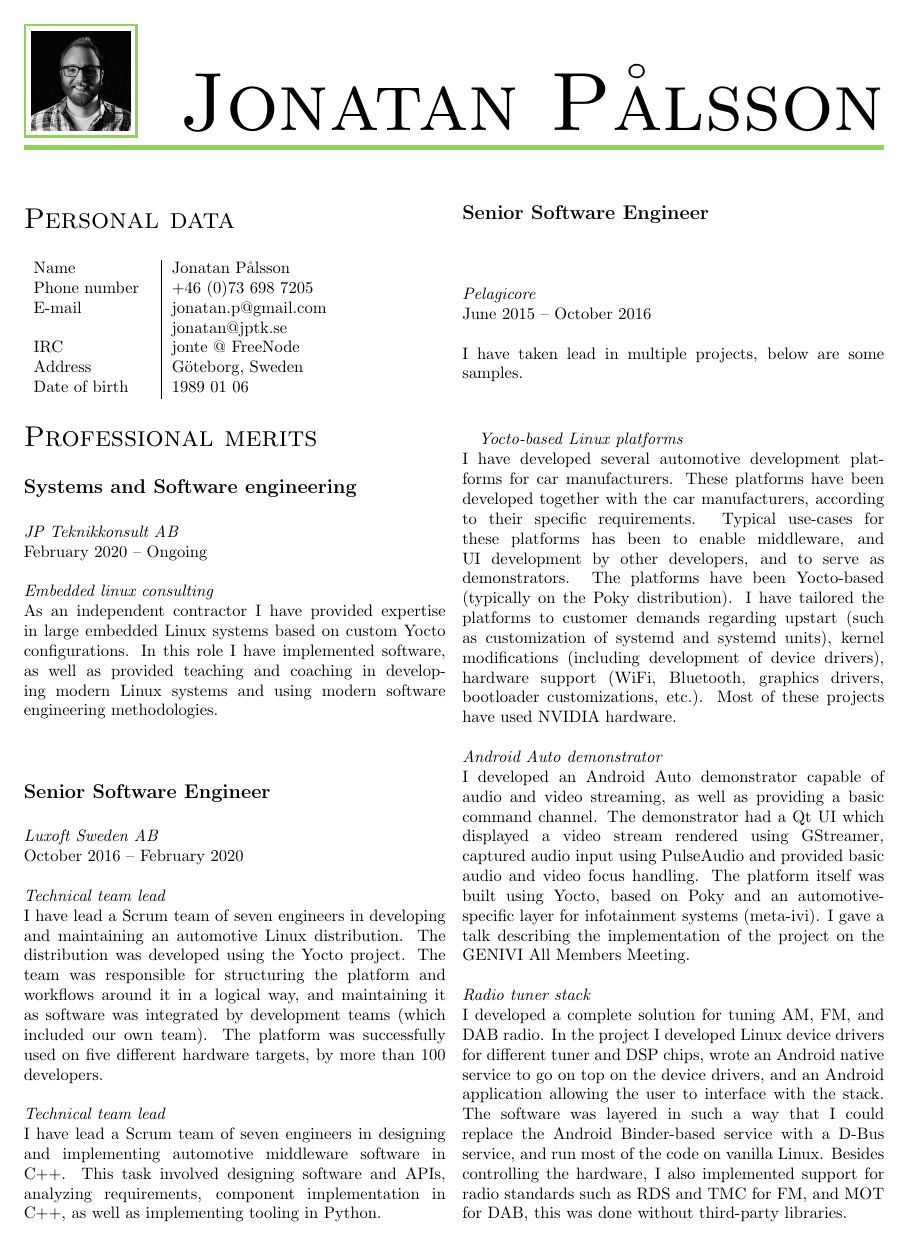
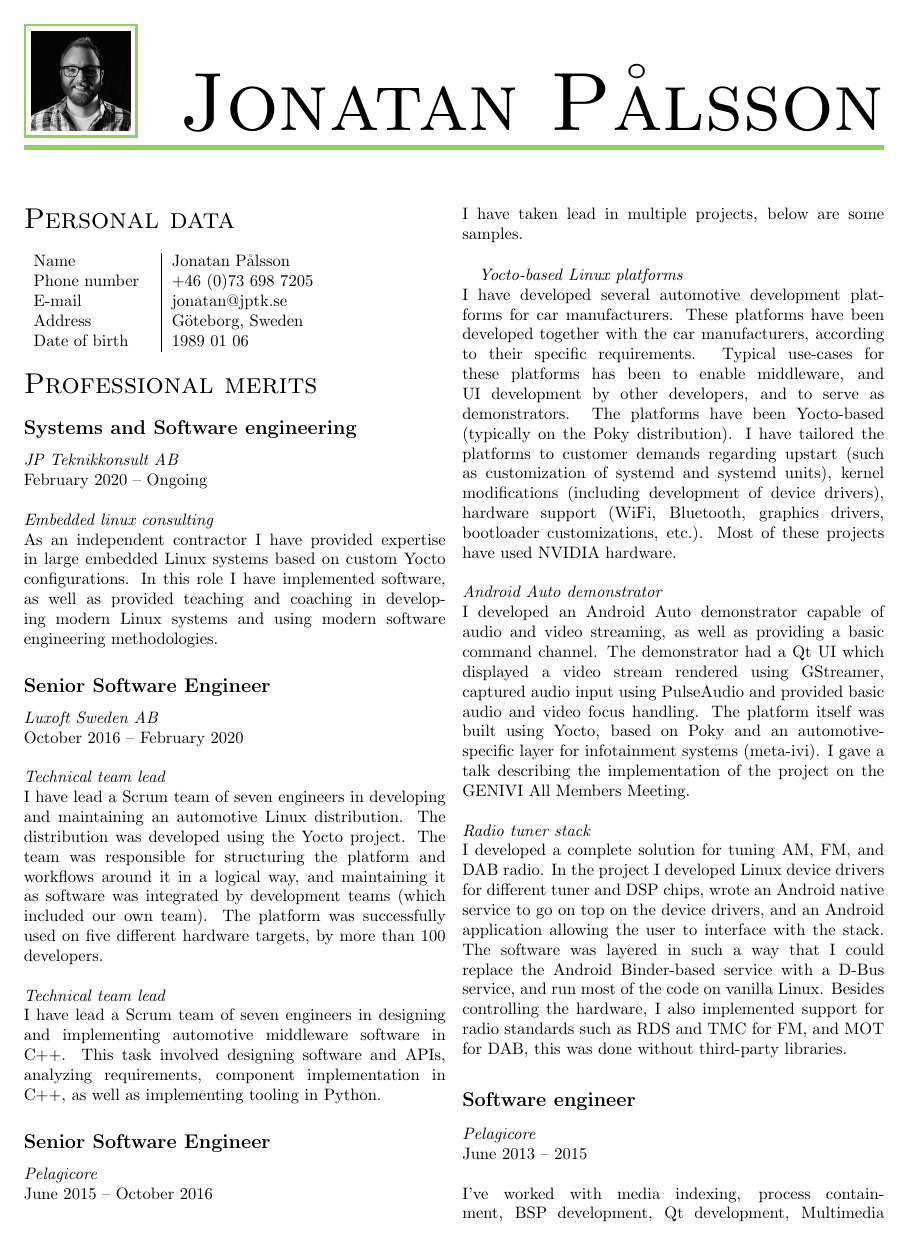
Before and after one commit to jonte/latex-cv, a LaTeX CV (jonatan-cv.tex): page 1 of 3. Compiled offline with pdfLaTeX.

Commit message:
Update contact details

```diff
--- a/jonatan-cv.tex
+++ b/jonatan-cv.tex
@@ -6,11 +6,10 @@
 \header{Jonatan Pålsson}{Jonatan-crop.png}{YellowGreen}
 \section*{Personal data}
   \cvtable{
-    Name           & Jonatan Pålsson                       \\
-    Phone number   & +46 (0)73 698 7205                    \\
-    E-mail         & jonatan.p@gmail.com jonatan@jptk.se \\
-    IRC            & jonte @ FreeNode                      \\
-    Address        & Göteborg, Sweden                      \\
+    Name           & Jonatan Pålsson    \\
+    Phone number   & +46 (0)73 698 7205 \\
+    E-mail         & jonatan@jptk.se 	\\
+    Address        & Göteborg, Sweden   \\
     Date of birth  & 1989 01 06
   }
 \section*{Professional merits}
```
